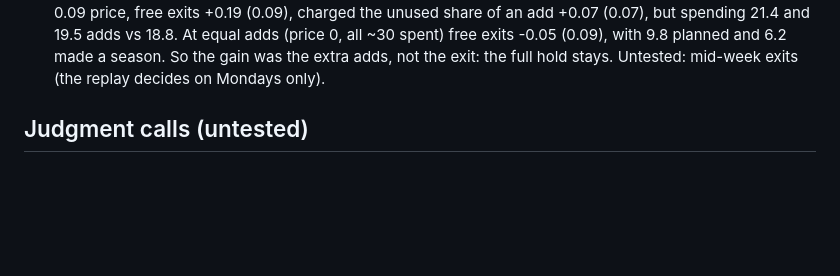
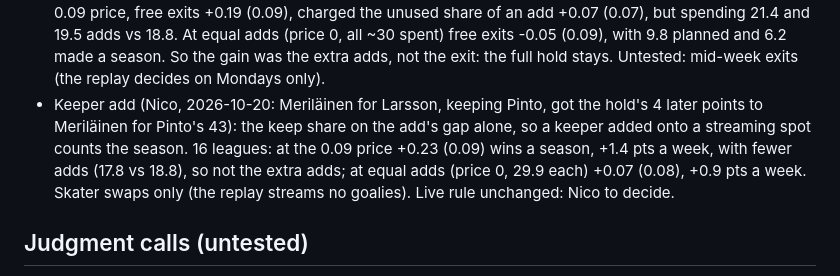
Before and after one commit to nybnic/FantasyNHLAssistantGM, a Markdown page: engine/CLAUDE.md, the part around the change. GitHub-like rendering; blank space fills up the shorter version.

Commit message:
Log the keeper-add replay: +0.23 +/- 0.09 wins at the bot's price, +0.07 at equal adds
Co-Authored-By: Claude Opus 5.5 <noreply@anthropic.com>
Claude-Session: https://claude.ai/code/session_01668k8NHu3tZxcMTsN5iTzy

```diff
--- a/engine/CLAUDE.md
+++ b/engine/CLAUDE.md
@@ -185,6 +185,11 @@ positions, Monday decisions, goalies not streamed, no free-agent competition, no
   spending 21.4 and 19.5 adds vs 18.8. At equal adds (price 0, all ~30 spent) free exits -0.05 (0.09),
   with 9.8 planned and 6.2 made a season. So the gain was the extra adds, not the exit: the full hold
   stays. Untested: mid-week exits (the replay decides on Mondays only).
+- Keeper add (Nico, 2026-10-20: Meriläinen for Larsson, keeping Pinto, got the hold's 4 later points to
+  Meriläinen for Pinto's 43): the keep share on the add's gap alone, so a keeper added onto a streaming
+  spot counts the season. 16 leagues: at the 0.09 price +0.23 (0.09) wins a season, +1.4 pts a week, with
+  fewer adds (17.8 vs 18.8), so not the extra adds; at equal adds (price 0, 29.9 each) +0.07 (0.08), +0.9
+  pts a week. Skater swaps only (the replay streams no goalies). Live rule unchanged: Nico to decide.
 
 ## Judgment calls (untested)
 `MODEL_SD_SHARE` 0.08, `addprice.DEFAULT_TAU` 20 (until rosters give a spread),
```
Also changed, not shown: docs/roadmap.md (+1 -0 lines).
